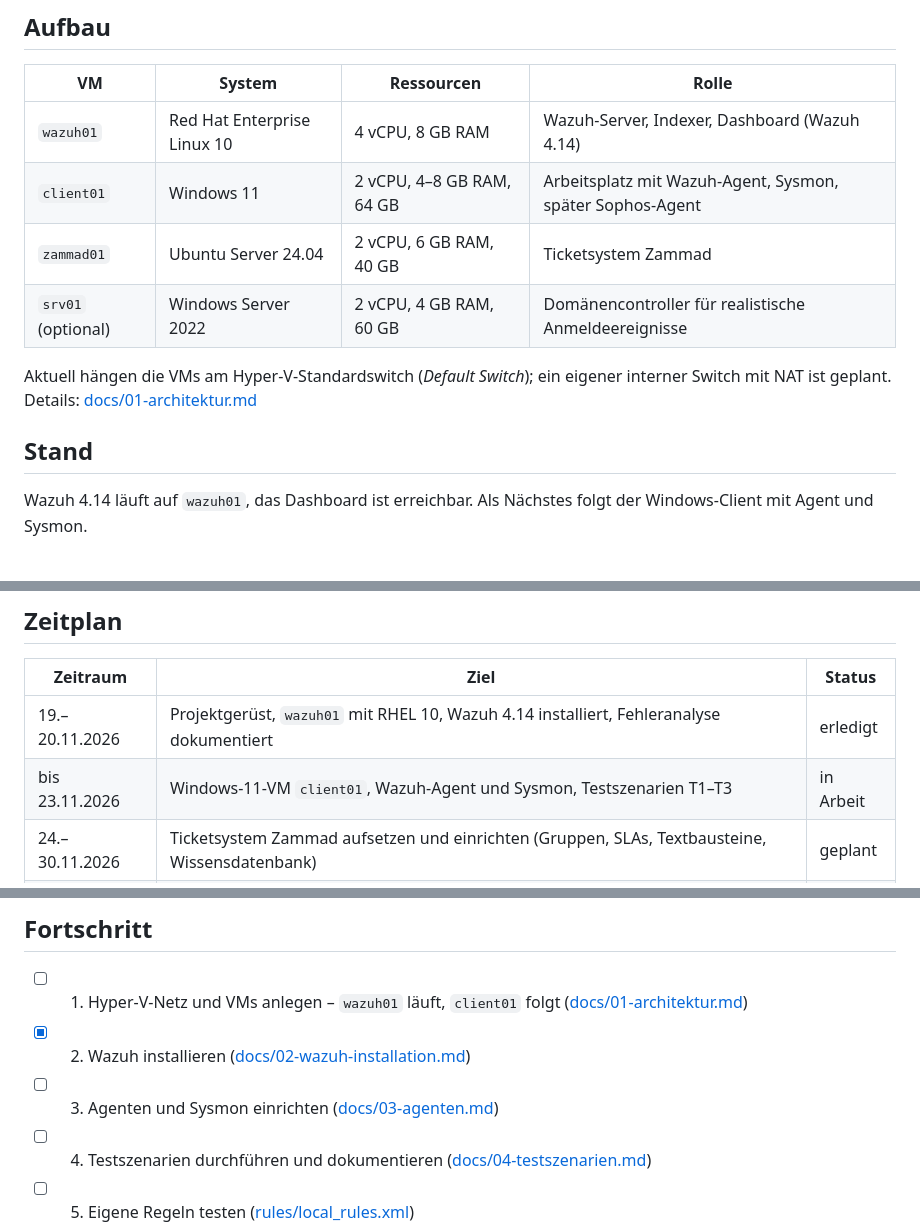
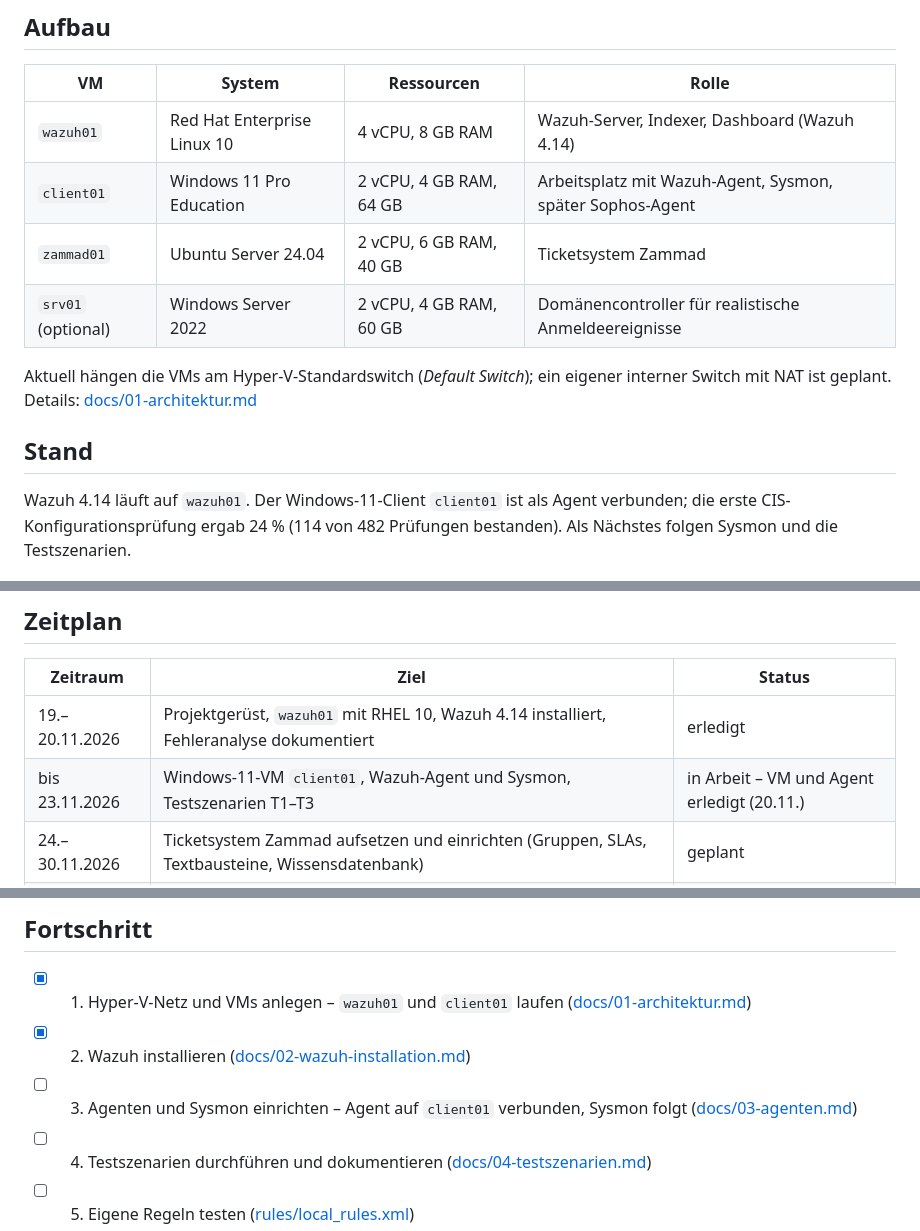
Before and after one commit to EldonTyrell262/xdr-homelab, a Markdown page: README.md, 3 parts joined by grey strips. Rendered like a GitHub page.

```diff
--- a/README.md
+++ b/README.md
@@ -17,7 +17,7 @@ Ein Lernprojekt, in dem ich eine kleine Unternehmensumgebung unter Hyper-V aufba
 | VM | System | Ressourcen | Rolle |
 | --- | --- | --- | --- |
 | `wazuh01` | Red Hat Enterprise Linux 10 | 4 vCPU, 8 GB RAM | Wazuh-Server, Indexer, Dashboard (Wazuh 4.14) |
-| `client01` | Windows 11 | 2 vCPU, 4–8 GB RAM, 64 GB | Arbeitsplatz mit Wazuh-Agent, Sysmon, später Sophos-Agent |
+| `client01` | Windows 11 Pro Education | 2 vCPU, 4 GB RAM, 64 GB | Arbeitsplatz mit Wazuh-Agent, Sysmon, später Sophos-Agent |
 | `zammad01` | Ubuntu Server 24.04 | 2 vCPU, 6 GB RAM, 40 GB | Ticketsystem Zammad |
 | `srv01` (optional) | Windows Server 2022 | 2 vCPU, 4 GB RAM, 60 GB | Domänencontroller für realistische Anmeldeereignisse |
 
@@ -25,7 +25,7 @@ Aktuell hängen die VMs am Hyper-V-Standardswitch (*Default Switch*); ein eigene
 
 ## Stand
 
-Wazuh 4.14 läuft auf `wazuh01`, das Dashboard ist erreichbar. Als Nächstes folgt der Windows-Client mit Agent und Sysmon.
+Wazuh 4.14 läuft auf `wazuh01`. Der Windows-11-Client `client01` ist als Agent verbunden; die erste CIS-Konfigurationsprüfung ergab 24 % (114 von 482 Prüfungen bestanden). Als Nächstes folgen Sysmon und die Testszenarien.
 
 ![Wazuh-Dashboard nach der Installation](docs/img/01-dashboard.png)
 
@@ -34,7 +34,7 @@ Wazuh 4.14 läuft auf `wazuh01`, das Dashboard ist erreichbar. Als Nächstes fol
 | Zeitraum | Ziel | Status |
 | --- | --- | --- |
 | 19.–20.11.2026 | Projektgerüst, `wazuh01` mit RHEL 10, Wazuh 4.14 installiert, Fehleranalyse dokumentiert | erledigt |
-| bis 23.11.2026 | Windows-11-VM `client01`, Wazuh-Agent und Sysmon, Testszenarien T1–T3 | in Arbeit |
+| bis 23.11.2026 | Windows-11-VM `client01`, Wazuh-Agent und Sysmon, Testszenarien T1–T3 | in Arbeit – VM und Agent erledigt (20.11.) |
 | 24.–30.11.2026 | Ticketsystem Zammad aufsetzen und einrichten (Gruppen, SLAs, Textbausteine, Wissensdatenbank) | geplant |
 | 1.–7.12.2026 | Anbindung Wazuh → Zammad, Tests mit automatischer Ticketerstellung; Sophos XDR (30 Tage) starten | geplant |
 | 8.–11.12.2026 | Vergleich Wazuh/Sophos XDR, eigene Erkennungsregeln testen, Fazit | geplant |
@@ -53,9 +53,9 @@ Wazuh 4.14 läuft auf `wazuh01`, das Dashboard ist erreichbar. Als Nächstes fol
 
 ## Fortschritt
 
-- [ ] 1. Hyper-V-Netz und VMs anlegen – `wazuh01` läuft, `client01` folgt ([docs/01-architektur.md](docs/01-architektur.md))
+- [x] 1. Hyper-V-Netz und VMs anlegen – `wazuh01` und `client01` laufen ([docs/01-architektur.md](docs/01-architektur.md))
 - [x] 2. Wazuh installieren ([docs/02-wazuh-installation.md](docs/02-wazuh-installation.md))
-- [ ] 3. Agenten und Sysmon einrichten ([docs/03-agenten.md](docs/03-agenten.md))
+- [ ] 3. Agenten und Sysmon einrichten – Agent auf `client01` verbunden, Sysmon folgt ([docs/03-agenten.md](docs/03-agenten.md))
 - [ ] 4. Testszenarien durchführen und dokumentieren ([docs/04-testszenarien.md](docs/04-testszenarien.md))
 - [ ] 5. Eigene Regeln testen ([rules/local_rules.xml](rules/local_rules.xml))
 - [ ] 6. Sophos XDR 30 Tage testen ([docs/05-sophos-xdr.md](docs/05-sophos-xdr.md))
```
Also changed, not shown: docs/03-agenten.md (+26 -1 lines), docs/img/02-sca-client01.png (added).
